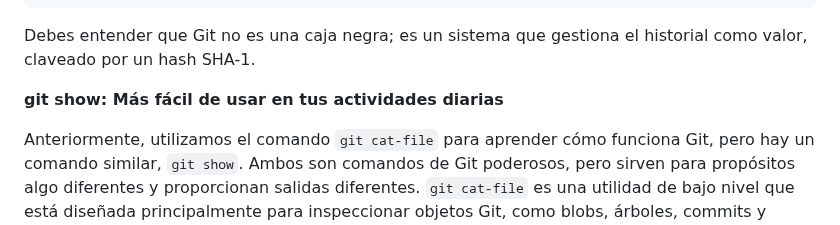
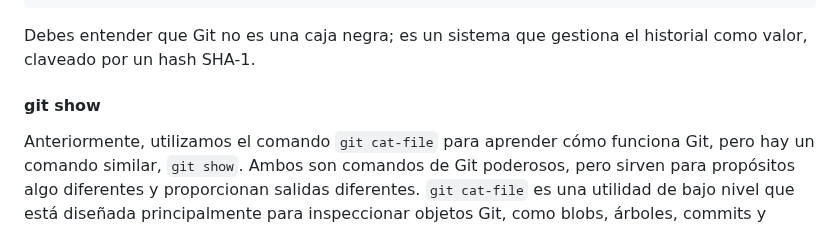
Before and after one commit to kapumota/DS, a Markdown page: 2025-1/Lectura4.md, the part around one of its changes. GitHub-like rendering.

Commit message:
Lectura 4 CC3S2

```diff
--- a/2025-1/Lectura4.md
+++ b/2025-1/Lectura4.md
@@ -166,7 +166,7 @@ Welcome to the project
 
 Debes entender que Git no es una caja negra; es un sistema que gestiona el historial como valor, claveado por un hash SHA-1.
 
-**git show: Más fácil de usar en tus actividades diarias**
+#### git show
 
 Anteriormente, utilizamos el comando `git cat-file` para aprender cómo funciona Git, pero hay un comando similar, `git show`.
 Ambos son comandos de Git poderosos, pero sirven para propósitos algo diferentes y proporcionan salidas diferentes.
```
Also changed, not shown: other parts of 2025-1/Lectura4.md (+3 -1 lines).
